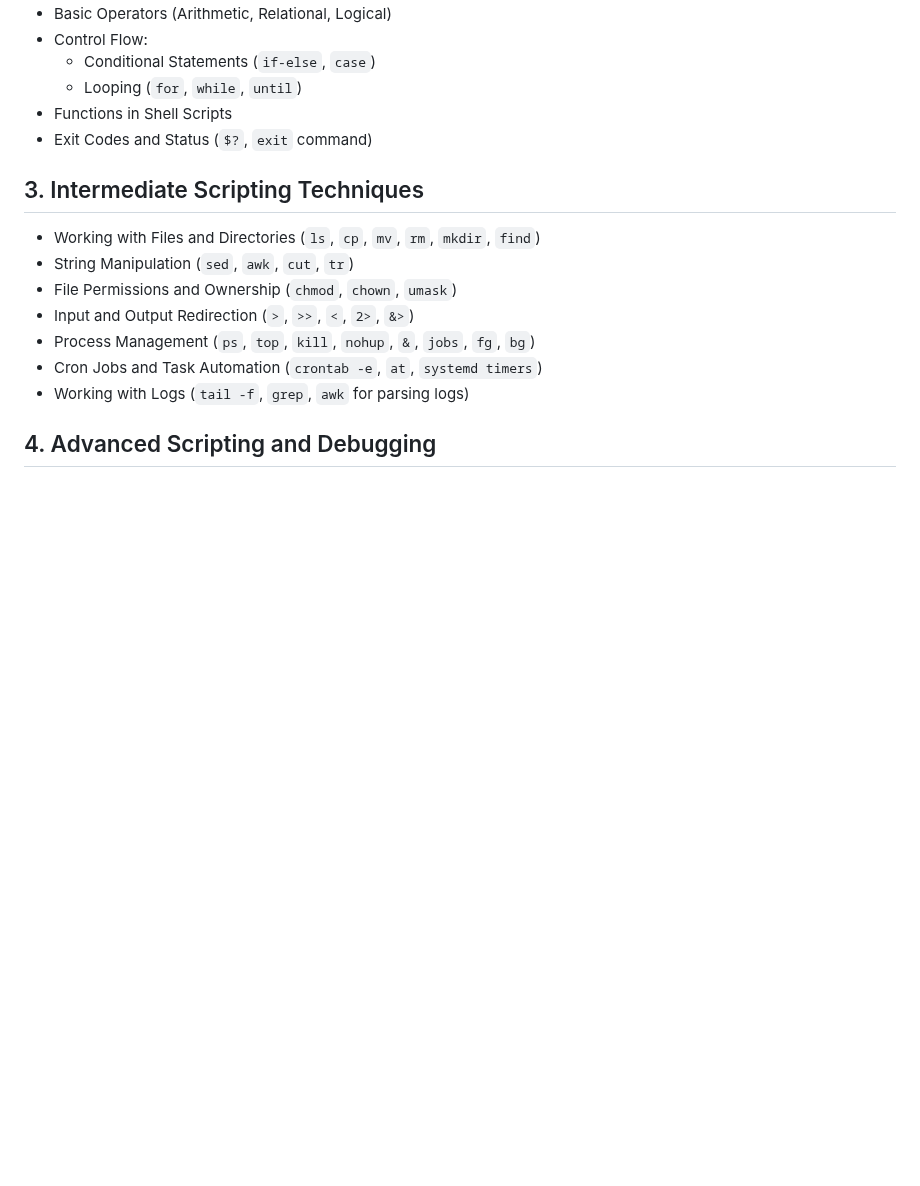
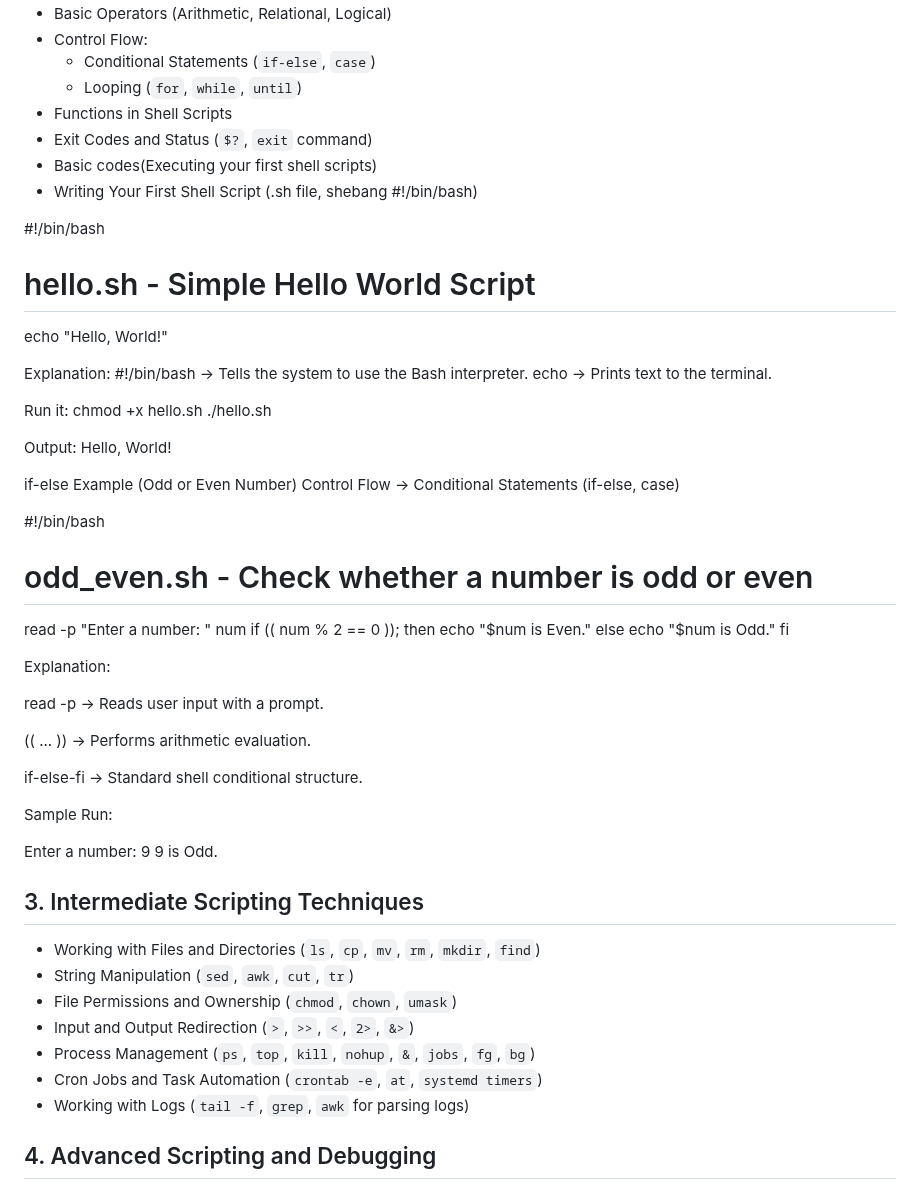
Before and after one commit to LondheShubham153/Shell-Scripting-For-DevOps, a Markdown page: README.md, the part around the change. GitHub-like rendering; blank space fills up the shorter version.

Commit message:
Update README.md
Added two basic shell scripts

```diff
--- a/README.md
+++ b/README.md
@@ -21,6 +21,51 @@
   - Looping (`for`, `while`, `until`)
 - Functions in Shell Scripts
 - Exit Codes and Status (`$?`, `exit` command)
+- Basic codes(Executing your first shell scripts)
+- Writing Your First Shell Script (.sh file, shebang #!/bin/bash)
+
+#!/bin/bash
+# hello.sh - Simple Hello World Script
+
+echo "Hello, World!"
+
+
+Explanation:
+#!/bin/bash → Tells the system to use the Bash interpreter.
+echo → Prints text to the terminal.
+
+Run it:
+chmod +x hello.sh
+./hello.sh
+
+Output:
+Hello, World!
+
+if-else Example (Odd or Even Number)
+Control Flow → Conditional Statements (if-else, case)
+
+#!/bin/bash
+# odd_even.sh - Check whether a number is odd or even
+read -p "Enter a number: " num
+if (( num % 2 == 0 )); then
+    echo "$num is Even."
+else
+    echo "$num is Odd."
+fi
+
+
+Explanation:
+
+read -p → Reads user input with a prompt.
+
+(( ... )) → Performs arithmetic evaluation.
+
+if-else-fi → Standard shell conditional structure.
+
+Sample Run:
+
+Enter a number: 9
+9 is Odd.
 
 ## 3. Intermediate Scripting Techniques
 - Working with Files and Directories (`ls`, `cp`, `mv`, `rm`, `mkdir`, `find`)
```
